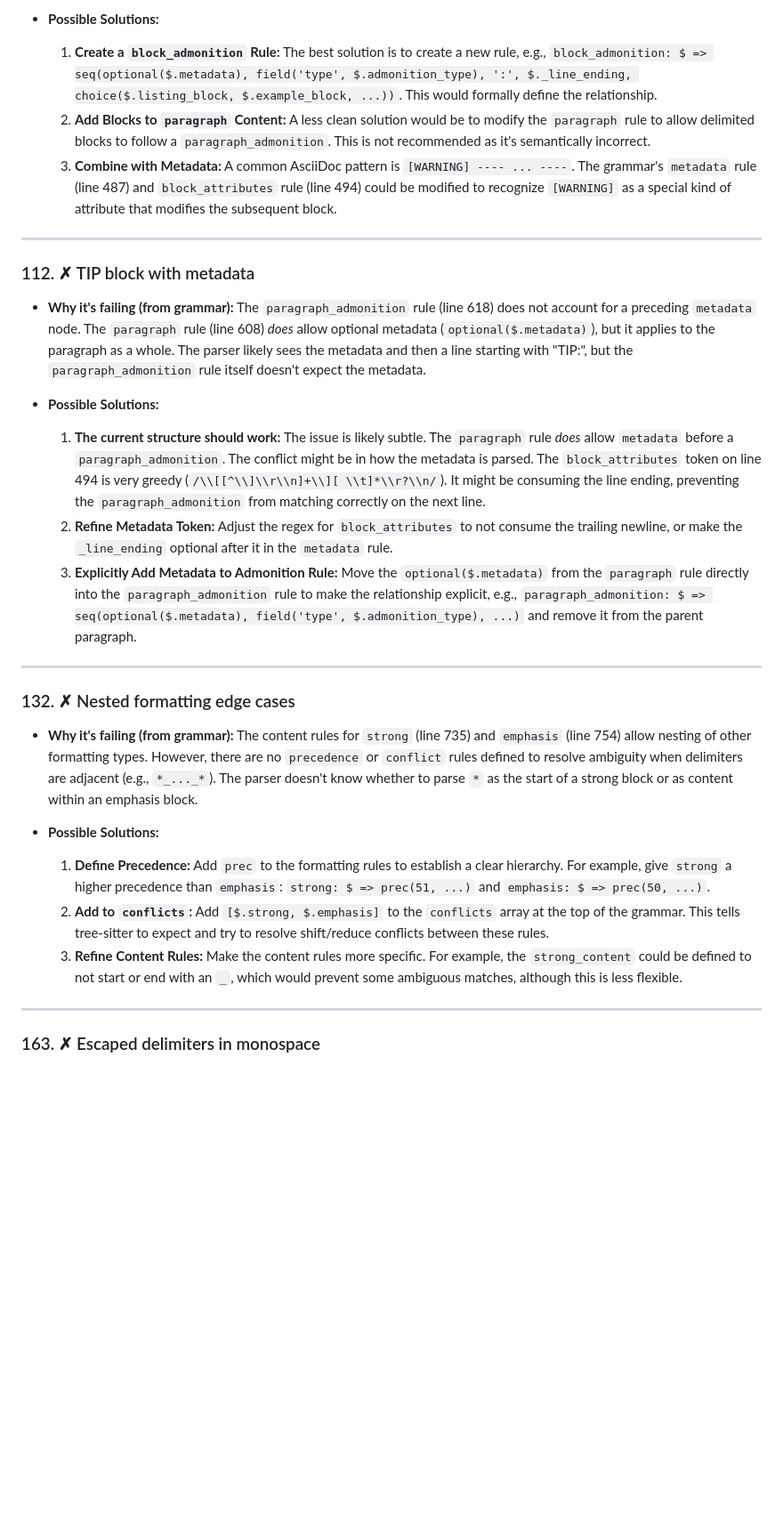
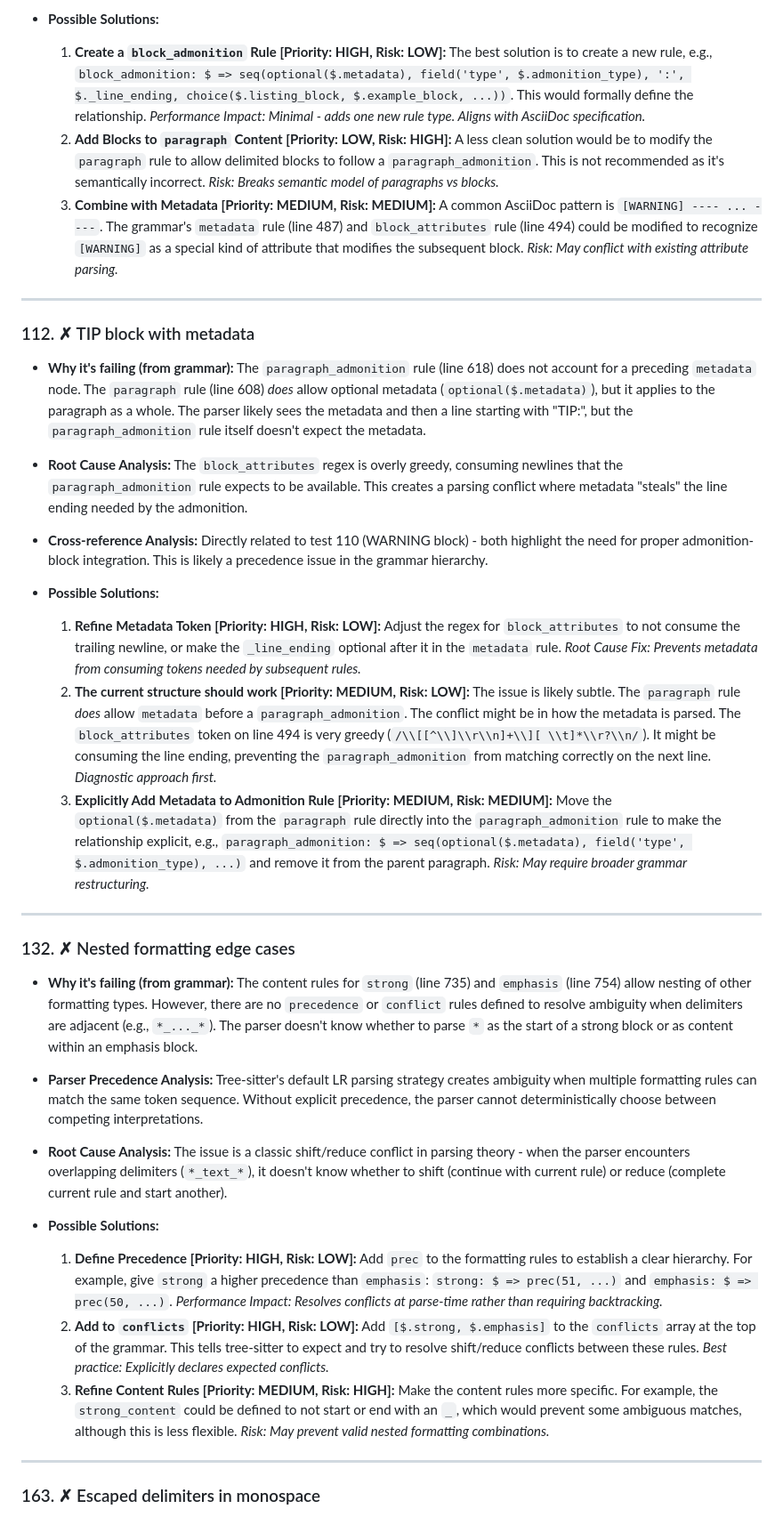
Before and after one commit to louiss0/tree-sitter-asciidoc, a Markdown page: test_failure_analysis.md, the part around the change printed below. Shown: that part at 89% size. GitHub-like rendering; blank space fills up the shorter version.

```diff
--- a/test_failure_analysis.md
+++ b/test_failure_analysis.md
@@ -35,7 +53,7 @@ This document outlines the reasons for the failing tests in the `tree-sitter-asc
 -   **Possible Solutions:**
-    1.  **Create a `block_admonition` Rule:** The best solution is to create a new rule, e.g., `block_admonition: $ => seq(optional($.metadata), field('type', $.admonition_type), ':', $._line_ending, choice($.listing_block, $.example_block, ...))`. This would formally define the relationship.
-    2.  **Add Blocks to `paragraph` Content:** A less clean solution would be to modify the `paragraph` rule to allow delimited blocks to follow a `paragraph_admonition`. This is not recommended as it's semantically incorrect.
-    3.  **Combine with Metadata:** A common AsciiDoc pattern is `[WARNING] ---- ... ----`. The grammar's `metadata` rule (line 487) and `block_attributes` rule (line 494) could be modified to recognize `[WARNING]` as a special kind of attribute that modifies the subsequent block.
+    1.  **Create a `block_admonition` Rule [Priority: HIGH, Risk: LOW]:** The best solution is to create a new rule, e.g., `block_admonition: $ => seq(optional($.metadata), field('type', $.admonition_type), ':', $._line_ending, choice($.listing_block, $.example_block, ...))`. This would formally define the relationship. *Performance Impact: Minimal - adds one new rule type. Aligns with AsciiDoc specification.*
+    2.  **Add Blocks to `paragraph` Content [Priority: LOW, Risk: HIGH]:** A less clean solution would be to modify the `paragraph` rule to allow delimited blocks to follow a `paragraph_admonition`. This is not recommended as it's semantically incorrect. *Risk: Breaks semantic model of paragraphs vs blocks.*
+    3.  **Combine with Metadata [Priority: MEDIUM, Risk: MEDIUM]:** A common AsciiDoc pattern is `[WARNING] ---- ... ----`. The grammar's `metadata` rule (line 487) and `block_attributes` rule (line 494) could be modified to recognize `[WARNING]` as a special kind of attribute that modifies the subsequent block. *Risk: May conflict with existing attribute parsing.*
 
 ---
 
@@ -43,10 +61,14 @@ This document outlines the reasons for the failing tests in the `tree-sitter-asc
 
 -   **Why it's failing (from grammar):** The `paragraph_admonition` rule (line 618) does not account for a preceding `metadata` node. The `paragraph` rule (line 608) *does* allow optional metadata (`optional($.metadata)`), but it applies to the paragraph as a whole. The parser likely sees the metadata and then a line starting with "TIP:", but the `paragraph_admonition` rule itself doesn't expect the metadata.
 
+-   **Root Cause Analysis:** The `block_attributes` regex is overly greedy, consuming newlines that the `paragraph_admonition` rule expects to be available. This creates a parsing conflict where metadata "steals" the line ending needed by the admonition.
+
+-   **Cross-reference Analysis:** Directly related to test 110 (WARNING block) - both highlight the need for proper admonition-block integration. This is likely a precedence issue in the grammar hierarchy.
+
 -   **Possible Solutions:**
-    1.  **The current structure should work:** The issue is likely subtle. The `paragraph` rule *does* allow `metadata` before a `paragraph_admonition`. The conflict might be in how the metadata is parsed. The `block_attributes` token on line 494 is very greedy (`/\\[[^\\]\\r\\n]+\\][ \\t]*\\r?\\n/`). It might be consuming the line ending, preventing the `paragraph_admonition` from matching correctly on the next line.
-    2.  **Refine Metadata Token:** Adjust the regex for `block_attributes` to not consume the trailing newline, or make the `_line_ending` optional after it in the `metadata` rule.
-    3.  **Explicitly Add Metadata to Admonition Rule:** Move the `optional($.metadata)` from the `paragraph` rule directly into the `paragraph_admonition` rule to make the relationship explicit, e.g., `paragraph_admonition: $ => seq(optional($.metadata), field('type', $.admonition_type), ...)` and remove it from the parent paragraph.
+    1.  **Refine Metadata Token [Priority: HIGH, Risk: LOW]:** Adjust the regex for `block_attributes` to not consume the trailing newline, or make the `_line_ending` optional after it in the `metadata` rule. *Root Cause Fix: Prevents metadata from consuming tokens needed by subsequent rules.*
+    2.  **The current structure should work [Priority: MEDIUM, Risk: LOW]:** The issue is likely subtle. The `paragraph` rule *does* allow `metadata` before a `paragraph_admonition`. The conflict might be in how the metadata is parsed. The `block_attributes` token on line 494 is very greedy (`/\\[[^\\]\\r\\n]+\\][ \\t]*\\r?\\n/`). It might be consuming the line ending, preventing the `paragraph_admonition` from matching correctly on the next line. *Diagnostic approach first.*
+    3.  **Explicitly Add Metadata to Admonition Rule [Priority: MEDIUM, Risk: MEDIUM]:** Move the `optional($.metadata)` from the `paragraph` rule directly into the `paragraph_admonition` rule to make the relationship explicit, e.g., `paragraph_admonition: $ => seq(optional($.metadata), field('type', $.admonition_type), ...)` and remove it from the parent paragraph. *Risk: May require broader grammar restructuring.*
 
 ---
 
@@ -54,10 +76,14 @@ This document outlines the reasons for the failing tests in the `tree-sitter-asc
 
 -   **Why it's failing (from grammar):** The content rules for `strong` (line 735) and `emphasis` (line 754) allow nesting of other formatting types. However, there are no `precedence` or `conflict` rules defined to resolve ambiguity when delimiters are adjacent (e.g., `*_..._*`). The parser doesn't know whether to parse `*` as the start of a strong block or as content within an emphasis block.
 
+-   **Parser Precedence Analysis:** Tree-sitter's default LR parsing strategy creates ambiguity when multiple formatting rules can match the same token sequence. Without explicit precedence, the parser cannot deterministically choose between competing interpretations.
+
+-   **Root Cause Analysis:** The issue is a classic shift/reduce conflict in parsing theory - when the parser encounters overlapping delimiters (`*_text_*`), it doesn't know whether to shift (continue with current rule) or reduce (complete current rule and start another).
+
 -   **Possible Solutions:**
-    1.  **Define Precedence:** Add `prec` to the formatting rules to establish a clear hierarchy. For example, give `strong` a higher precedence than `emphasis`: `strong: $ => prec(51, ...)` and `emphasis: $ => prec(50, ...)`.
-    2.  **Add to `conflicts`:** Add `[$.strong, $.emphasis]` to the `conflicts` array at the top of the grammar. This tells tree-sitter to expect and try to resolve shift/reduce conflicts between these rules.
-    3.  **Refine Content Rules:** Make the content rules more specific. For example, the `strong_content` could be defined to not start or end with an `_`, which would prevent some ambiguous matches, although this is less flexible.
+    1.  **Define Precedence [Priority: HIGH, Risk: LOW]:** Add `prec` to the formatting rules to establish a clear hierarchy. For example, give `strong` a higher precedence than `emphasis`: `strong: $ => prec(51, ...)` and `emphasis: $ => prec(50, ...)`. *Performance Impact: Resolves conflicts at parse-time rather than requiring backtracking.*
+    2.  **Add to `conflicts` [Priority: HIGH, Risk: LOW]:** Add `[$.strong, $.emphasis]` to the `conflicts` array at the top of the grammar. This tells tree-sitter to expect and try to resolve shift/reduce conflicts between these rules. *Best practice: Explicitly declares expected conflicts.*
+    3.  **Refine Content Rules [Priority: MEDIUM, Risk: HIGH]:** Make the content rules more specific. For example, the `strong_content` could be defined to not start or end with an `_`, which would prevent some ambiguous matches, although this is less flexible. *Risk: May prevent valid nested formatting combinations.*
 
 ---
 
```
Also changed, not shown: other parts of test_failure_analysis.md (+49 -10 lines).
